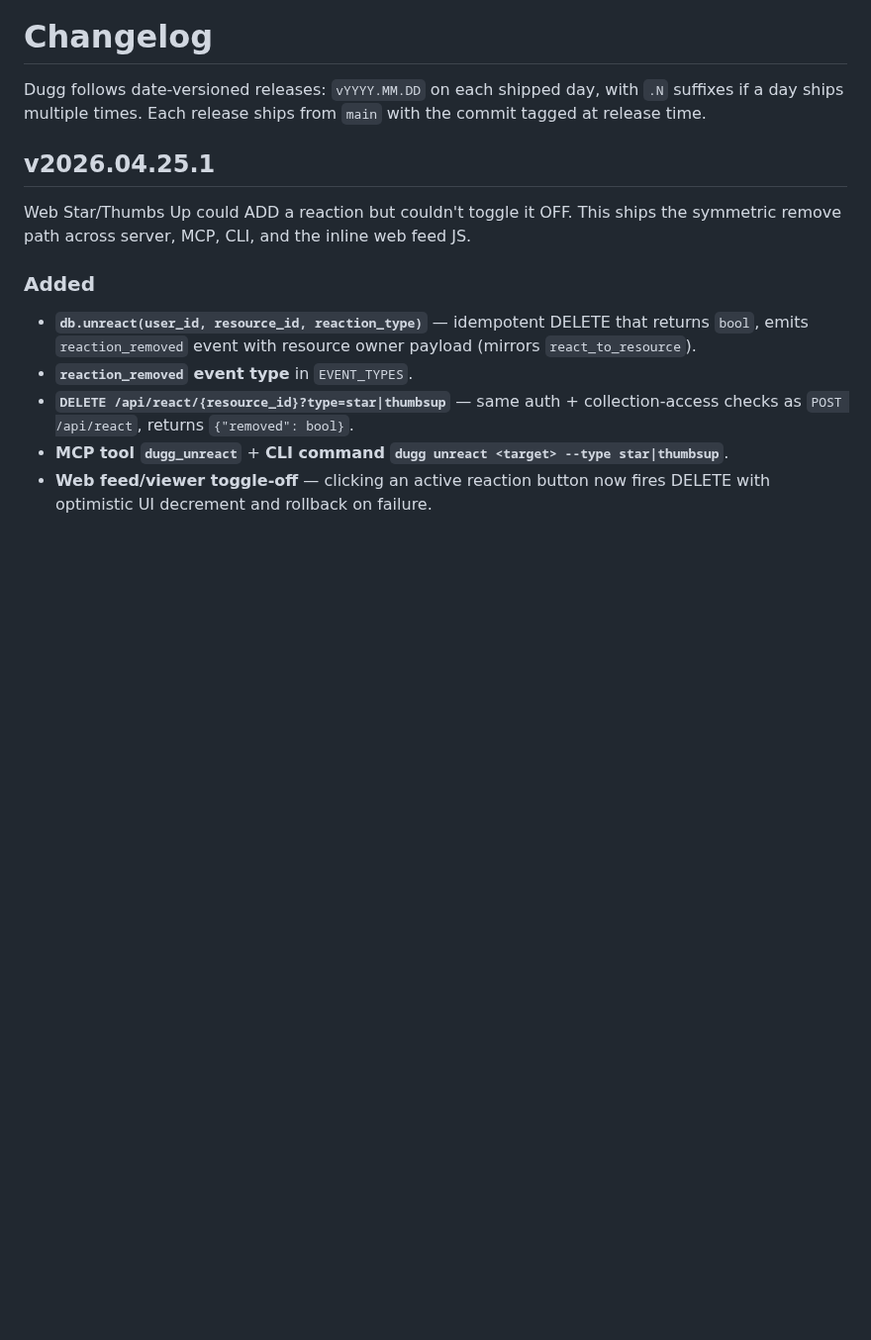
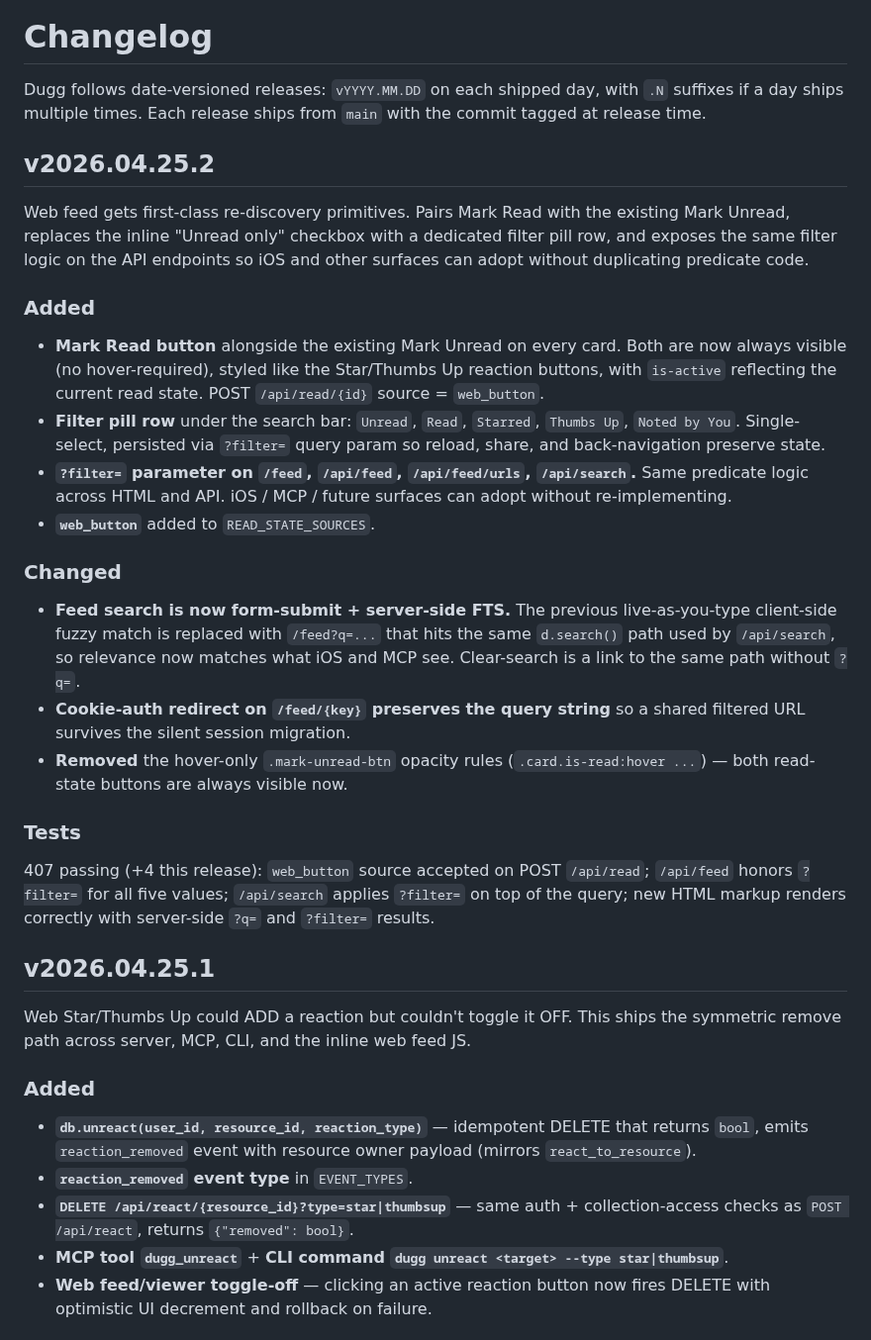
Before and after one commit to kadedworkin/dugg-fyi, a Markdown page: CHANGELOG.md, the part around the change. Shown at 99% size. Drawn GitHub-style; blank space fills up the shorter version.

Commit message:
CHANGELOG: v2026.04.25.2 — web Mark Read/Unread + filter row + ?filter= API
Co-Authored-By: Claude Opus 4.7 <noreply@anthropic.com>

```diff
--- a/CHANGELOG.md
+++ b/CHANGELOG.md
@@ -1,6 +1,27 @@
 # Changelog
 
 Dugg follows date-versioned releases: `vYYYY.MM.DD` on each shipped day, with `.N` suffixes if a day ships multiple times. Each release ships from `main` with the commit tagged at release time.
+
+## v2026.04.25.2
+
+Web feed gets first-class re-discovery primitives. Pairs Mark Read with the existing Mark Unread, replaces the inline "Unread only" checkbox with a dedicated filter pill row, and exposes the same filter logic on the API endpoints so iOS and other surfaces can adopt without duplicating predicate code.
+
+### Added
+
+- **Mark Read button** alongside the existing Mark Unread on every card. Both are now always visible (no hover-required), styled like the Star/Thumbs Up reaction buttons, with `is-active` reflecting the current read state. POST `/api/read/{id}` source = `web_button`.
+- **Filter pill row** under the search bar: `Unread`, `Read`, `Starred`, `Thumbs Up`, `Noted by You`. Single-select, persisted via `?filter=` query param so reload, share, and back-navigation preserve state.
+- **`?filter=` parameter on `/feed`, `/api/feed`, `/api/feed/urls`, `/api/search`.** Same predicate logic across HTML and API. iOS / MCP / future surfaces can adopt without re-implementing.
+- **`web_button`** added to `READ_STATE_SOURCES`.
+
+### Changed
+
+- **Feed search is now form-submit + server-side FTS.** The previous live-as-you-type client-side fuzzy match is replaced with `/feed?q=...` that hits the same `d.search()` path used by `/api/search`, so relevance now matches what iOS and MCP see. Clear-search is a link to the same path without `?q=`.
+- **Cookie-auth redirect on `/feed/{key}` preserves the query string** so a shared filtered URL survives the silent session migration.
+- **Removed** the hover-only `.mark-unread-btn` opacity rules (`.card.is-read:hover ...`) — both read-state buttons are always visible now.
+
+### Tests
+
+407 passing (+4 this release): `web_button` source accepted on POST `/api/read`; `/api/feed` honors `?filter=` for all five values; `/api/search` applies `?filter=` on top of the query; new HTML markup renders correctly with server-side `?q=` and `?filter=` results.
 
 ## v2026.04.25.1
 
```
